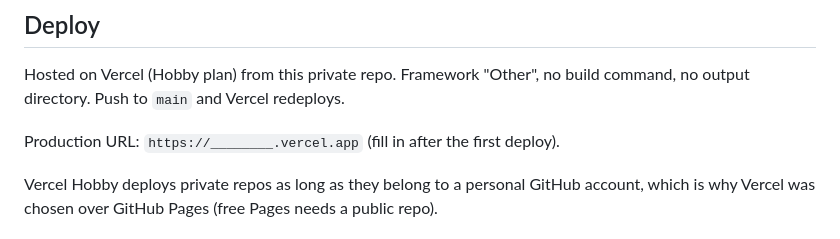
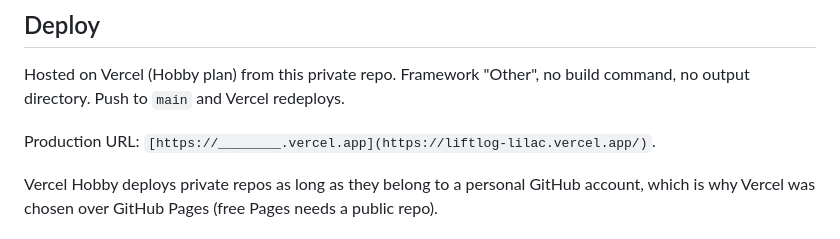
Before and after one commit to krankrider/liftlog, a Markdown page: README.md, the part around the change. GitHub-like rendering.

Commit message:
Fix production URL in README
Updated production URL in README to reflect the actual link.

```diff
--- a/README.md
+++ b/README.md
@@ -64,7 +64,7 @@ On Windows the binary is `msedge.exe` under `C:\Program Files (x86)\Microsoft\Ed
 Hosted on Vercel (Hobby plan) from this private repo. Framework "Other", no build command, no
 output directory. Push to `main` and Vercel redeploys.
 
-Production URL: `https://________.vercel.app` (fill in after the first deploy).
+Production URL: `[https://________.vercel.app](https://liftlog-lilac.vercel.app/)`.
 
 Vercel Hobby deploys private repos as long as they belong to a personal GitHub account, which
 is why Vercel was chosen over GitHub Pages (free Pages needs a public repo).
```
